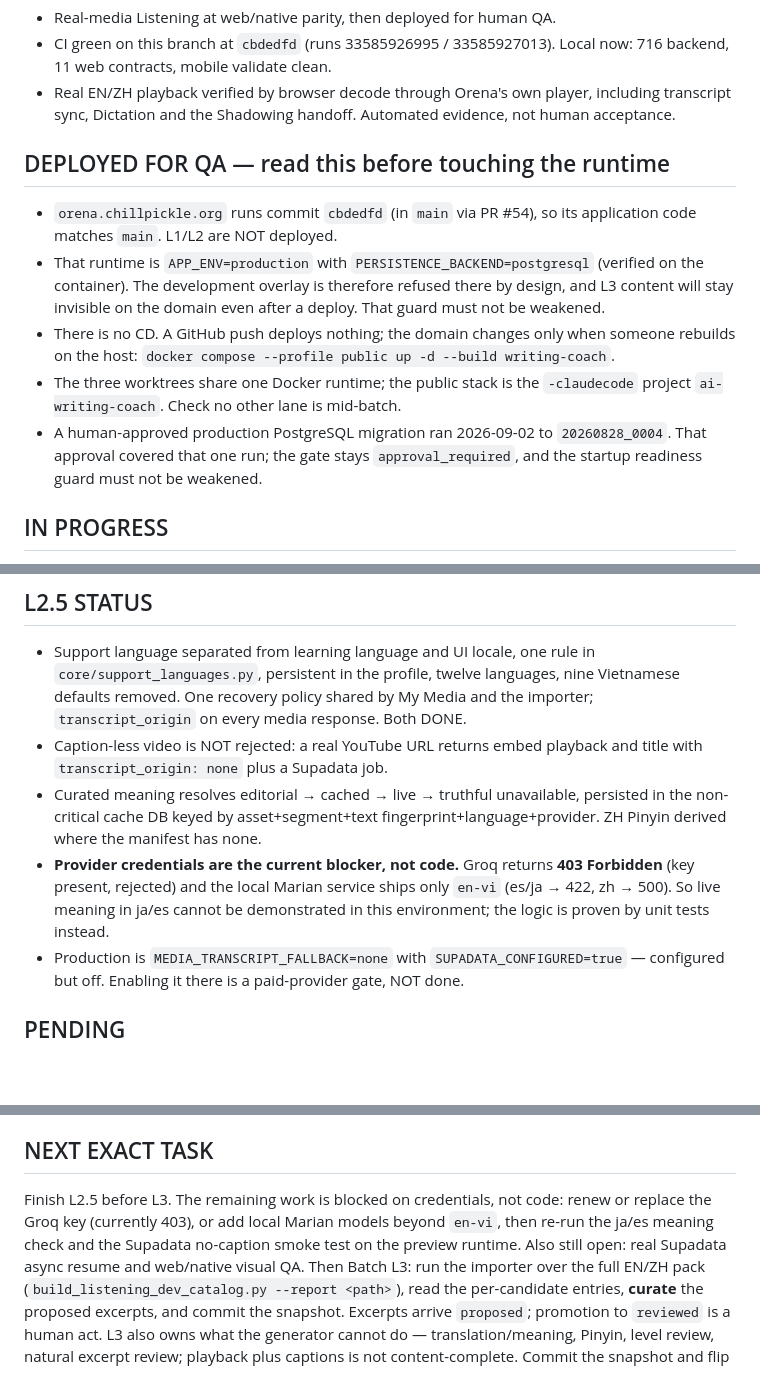
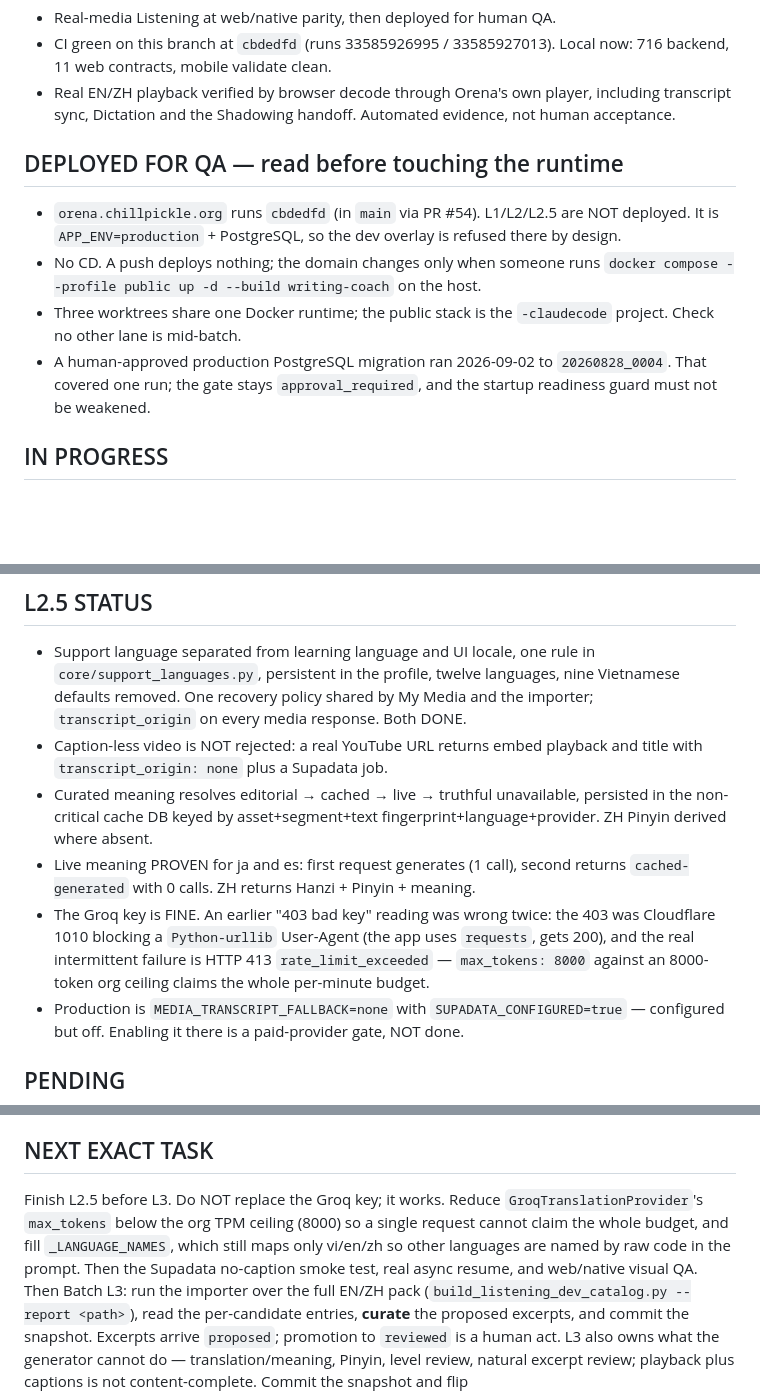
Before and after one commit to CalisJI/ai-writing-coach, a Markdown page: docs/project/CURRENT_HANDOFF.md, 3 parts joined by grey strips. Drawn GitHub-style; blank space fills up the shorter version.

Commit message:
docs(memory): correct my Groq diagnosis — the key was never the problem
I recorded "Groq returns 403, key rejected" last batch. That was wrong twice
over, and the memory would have sent the next agent to replace a working
credential.

The 403 came from Cloudflare, not Groq: the body was plain text "error code:
1010", not Groq's JSON error shape. Re-running the same request from the same
container with a browser-like User-Agent returns 200, and so does the `requests`
library the application actually uses. My diagnostic used `urllib`, whose default
User-Agent Cloudflare blocks. I had attributed a property of my own tool to the
credential.

With the real client the picture is: model list 200 with openai/gpt-oss-120b
listed, minimal completion 200, and Orena's own payload 413
`rate_limit_exceeded`. The cause is in the request, not the account:
GroqTranslationProvider sends max_tokens 8000 while the organisation's
x-ratelimit-limit-tokens is also 8000, so one request claims the entire
per-minute budget and fails whenever the bucket is not already full - which is
exactly why it looked intermittent.

With that understood, the curated meaning path is proven live: es generates on
the first request and returns cached-generated with zero provider calls on the
second, ja generates, and the ZH lesson returns Hanzi, Pinyin and Japanese
meaning together.

Recorded as P1 rather than fixed here, because this batch was scoped to
diagnosis: lower max_tokens below the org ceiling, and fill _LANGUAGE_NAMES,
which still maps only vi/en/zh so any other language reaches the prompt as a
bare code.

Co-Authored-By: Claude Opus 5 <noreply@anthropic.com>
Claude-Session: https://claude.ai/code/session_011q54LeZREKETpFZfMhd6p3

```diff
--- a/docs/project/CURRENT_HANDOFF.md
+++ b/docs/project/CURRENT_HANDOFF.md
@@ -28,22 +28,18 @@ or secret values.
   including transcript sync, Dictation and the Shadowing handoff. Automated
   evidence, not human acceptance.
 
-## DEPLOYED FOR QA — read this before touching the runtime
+## DEPLOYED FOR QA — read before touching the runtime
 
-- `orena.chillpickle.org` runs commit `cbdedfd` (in `main` via PR #54), so its
-  application code matches `main`. L1/L2 are NOT deployed.
-- That runtime is `APP_ENV=production` with `PERSISTENCE_BACKEND=postgresql`
-  (verified on the container). The development overlay is therefore refused
-  there by design, and L3 content will stay invisible on the domain even after a
-  deploy. That guard must not be weakened.
-- There is no CD. A GitHub push deploys nothing; the domain changes only when
-  someone rebuilds on the host:
-  `docker compose --profile public up -d --build writing-coach`.
-- The three worktrees share one Docker runtime; the public stack is the
-  `-claudecode` project `ai-writing-coach`. Check no other lane is mid-batch.
+- `orena.chillpickle.org` runs `cbdedfd` (in `main` via PR #54). L1/L2/L2.5 are
+  NOT deployed. It is `APP_ENV=production` + PostgreSQL, so the dev overlay is
+  refused there by design.
+- No CD. A push deploys nothing; the domain changes only when someone runs
+  `docker compose --profile public up -d --build writing-coach` on the host.
+- Three worktrees share one Docker runtime; the public stack is the
+  `-claudecode` project. Check no other lane is mid-batch.
 - A human-approved production PostgreSQL migration ran 2026-09-02 to
-  `20260828_0004`. That approval covered that one run; the gate stays
-  `approval_required`, and the startup readiness guard must not be weakened.
+  `20260828_0004`. That covered one run; the gate stays `approval_required`,
+  and the startup readiness guard must not be weakened.
 
 ## IN PROGRESS
 
@@ -81,11 +77,14 @@ or secret values.
   and title with `transcript_origin: none` plus a Supadata job.
 - Curated meaning resolves editorial → cached → live → truthful unavailable,
   persisted in the non-critical cache DB keyed by asset+segment+text
-  fingerprint+language+provider. ZH Pinyin derived where the manifest has none.
-- **Provider credentials are the current blocker, not code.** Groq returns
-  **403 Forbidden** (key present, rejected) and the local Marian service ships
-  only `en-vi` (es/ja → 422, zh → 500). So live meaning in ja/es cannot be
-  demonstrated in this environment; the logic is proven by unit tests instead.
+  fingerprint+language+provider. ZH Pinyin derived where absent.
+- Live meaning PROVEN for ja and es: first request generates (1 call), second
+  returns `cached-generated` with 0 calls. ZH returns Hanzi + Pinyin + meaning.
+- The Groq key is FINE. An earlier "403 bad key" reading was wrong twice: the
+  403 was Cloudflare 1010 blocking a `Python-urllib` User-Agent (the app uses
+  `requests`, gets 200), and the real intermittent failure is HTTP 413
+  `rate_limit_exceeded` — `max_tokens: 8000` against an 8000-token org ceiling
+  claims the whole per-minute budget.
 - Production is `MEDIA_TRANSCRIPT_FALLBACK=none` with `SUPADATA_CONFIGURED=true`
   — configured but off. Enabling it there is a paid-provider gate, NOT done.
 
@@ -125,11 +126,12 @@ or secret values.
 
 ## NEXT EXACT TASK
 
-Finish L2.5 before L3. The remaining work is blocked on credentials, not code:
-renew or replace the Groq key (currently 403), or add local Marian models beyond
-`en-vi`, then re-run the ja/es meaning check and the Supadata no-caption smoke
-test on the preview runtime. Also still open: real Supadata async resume and
-web/native visual QA. Then Batch L3: run the importer over the
+Finish L2.5 before L3. Do NOT replace the Groq key; it works. Reduce
+`GroqTranslationProvider`'s `max_tokens` below the org TPM ceiling (8000) so a
+single request cannot claim the whole budget, and fill `_LANGUAGE_NAMES`, which
+still maps only vi/en/zh so other languages are named by raw code in the prompt.
+Then the Supadata no-caption smoke test, real async resume, and web/native
+visual QA. Then Batch L3: run the importer over the
 full EN/ZH pack
 (`build_listening_dev_catalog.py --report <path>`), read the per-candidate
 entries, **curate** the proposed excerpts, and commit the snapshot. Excerpts
```
Also changed, not shown: other parts of docs/project/CURRENT_HANDOFF.md (+6 -4 lines).
